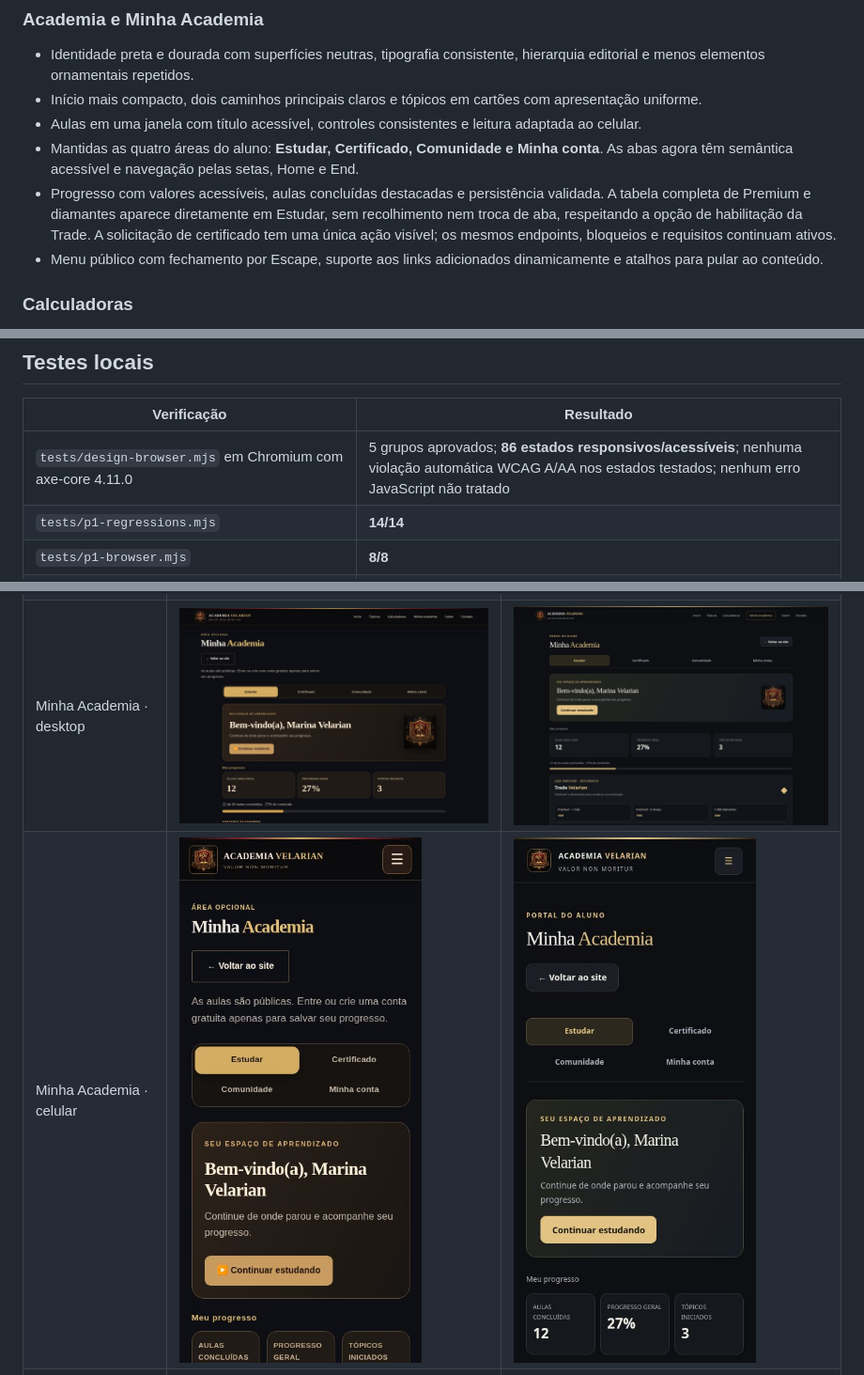
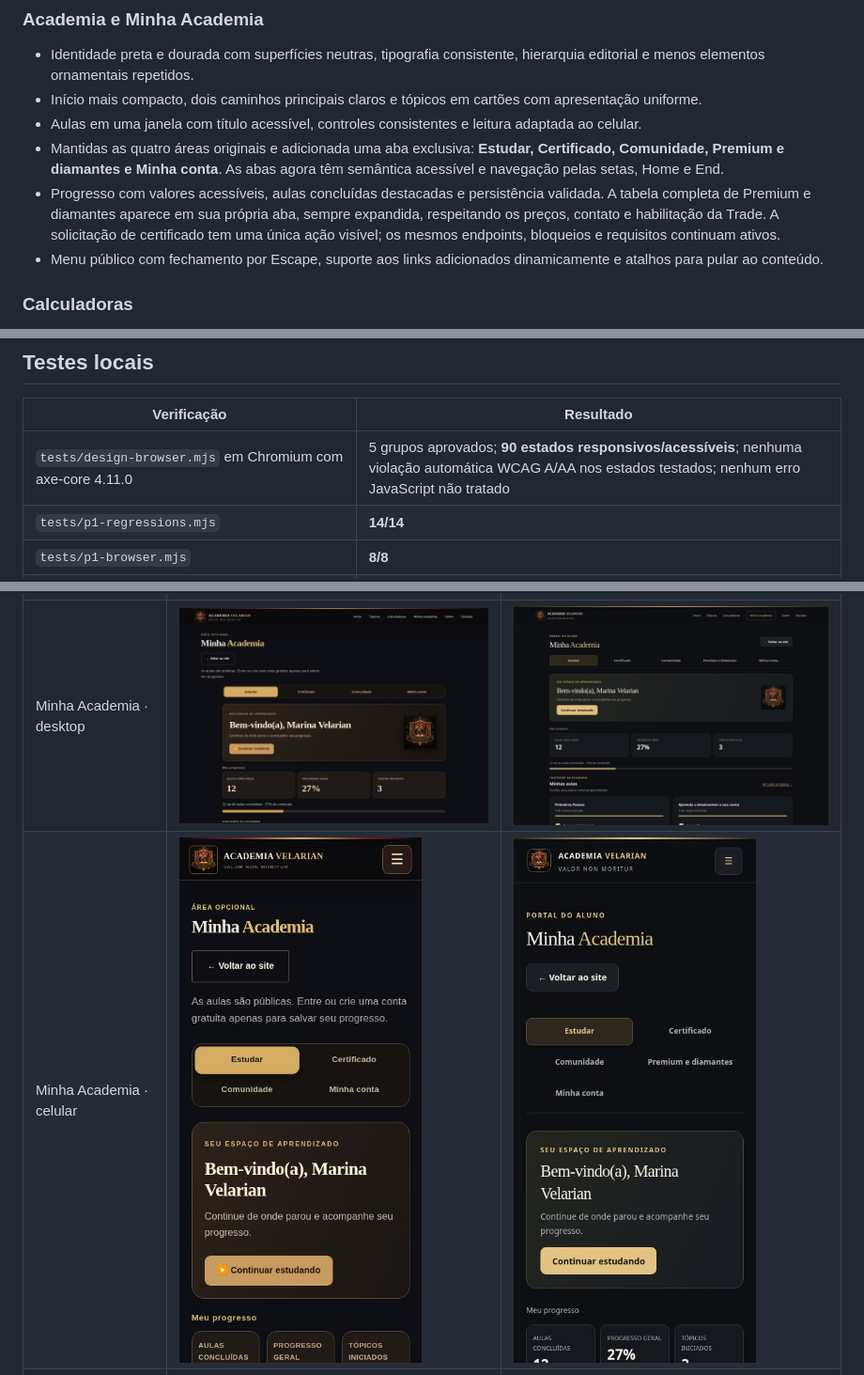
Before and after one commit to dinastia-velarian/academia, a Markdown page: docs/design-review.md, 3 parts joined by grey strips. Shown at 94% size. Drawn GitHub-style; pictures changed too: docs/design-review/after/aluno-desktop.jpg, docs/design-review/after/aluno-mobile.jpg.

Commit message:
Cria aba exclusiva de Premium e diamantes em Minha Academia

```diff
--- a/docs/design-review.md
+++ b/docs/design-review.md
@@ -9,8 +9,8 @@ Branch: `design/academia-calculadoras-admin`. Revisão destinada ao PR #16, sem
 - Identidade preta e dourada com superfícies neutras, tipografia consistente, hierarquia editorial e menos elementos ornamentais repetidos.
 - Início mais compacto, dois caminhos principais claros e tópicos em cartões com apresentação uniforme.
 - Aulas em uma janela com título acessível, controles consistentes e leitura adaptada ao celular.
-- Mantidas as quatro áreas do aluno: **Estudar, Certificado, Comunidade e Minha conta**. As abas agora têm semântica acessível e navegação pelas setas, Home e End.
-- Progresso com valores acessíveis, aulas concluídas destacadas e persistência validada. A tabela completa de Premium e diamantes aparece diretamente em Estudar, sem recolhimento nem troca de aba, respeitando a opção de habilitação da Trade. A solicitação de certificado tem uma única ação visível; os mesmos endpoints, bloqueios e requisitos continuam ativos.
+- Mantidas as quatro áreas originais e adicionada uma aba exclusiva: **Estudar, Certificado, Comunidade, Premium e diamantes e Minha conta**. As abas agora têm semântica acessível e navegação pelas setas, Home e End.
+- Progresso com valores acessíveis, aulas concluídas destacadas e persistência validada. A tabela completa de Premium e diamantes aparece em sua própria aba, sempre expandida, respeitando os preços, contato e habilitação da Trade. A solicitação de certificado tem uma única ação visível; os mesmos endpoints, bloqueios e requisitos continuam ativos.
 - Menu público com fechamento por Escape, suporte aos links adicionados dinamicamente e atalhos para pular ao conteúdo.
 
 ### Calculadoras
@@ -41,7 +41,7 @@ Não houve alteração em `worker.js`, `schema.sql`, `wrangler.jsonc` ou nas fó
 
 | Verificação | Resultado |
 | --- | --- |
-| `tests/design-browser.mjs` em Chromium com axe-core 4.11.0 | 5 grupos aprovados; **86 estados responsivos/acessíveis**; nenhuma violação automática WCAG A/AA nos estados testados; nenhum erro JavaScript não tratado |
+| `tests/design-browser.mjs` em Chromium com axe-core 4.11.0 | 5 grupos aprovados; **90 estados responsivos/acessíveis**; nenhuma violação automática WCAG A/AA nos estados testados; nenhum erro JavaScript não tratado |
 | `tests/p1-regressions.mjs` | **14/14** |
 | `tests/p1-browser.mjs` | **8/8** |
 | `tests/audit.mjs` | **28/28** |
```
Also changed, not shown: other parts of docs/design-review.md (+6 -0 lines), docs/design-review/after/premium-desktop.jpg (added), docs/design-review/after/premium-mobile.jpg (added), 6 other files.
